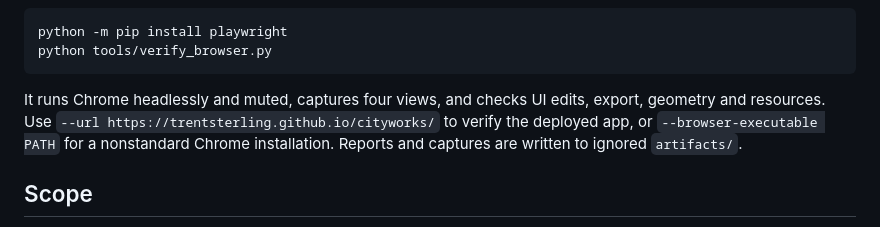
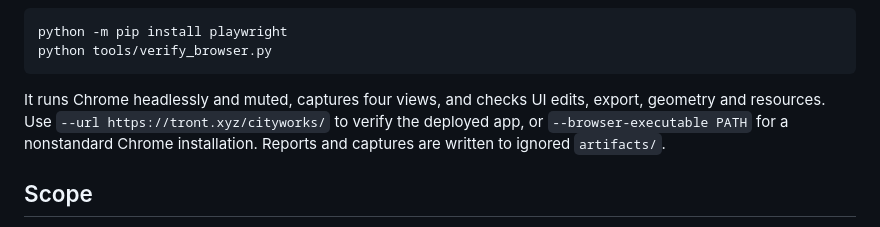
Before and after one commit to TrentSterling/cityworks, a Markdown page: README.md, the part around one of its changes. GitHub-like rendering.

````diff
--- a/README.md
+++ b/README.md
@@ -36,7 +36,7 @@ python -m pip install playwright
 python tools/verify_browser.py
 ```
 
-It runs Chrome headlessly and muted, captures four views, and checks UI edits, export, geometry and resources. Use `--url https://trentsterling.github.io/cityworks/` to verify the deployed app, or `--browser-executable PATH` for a nonstandard Chrome installation. Reports and captures are written to ignored `artifacts/`.
+It runs Chrome headlessly and muted, captures four views, and checks UI edits, export, geometry and resources. Use `--url https://tront.xyz/cityworks/` to verify the deployed app, or `--browser-executable PATH` for a nonstandard Chrome installation. Reports and captures are written to ignored `artifacts/`.
 
 ## Scope
 
````
Also changed, not shown: other parts of README.md (+1 -1 lines).
